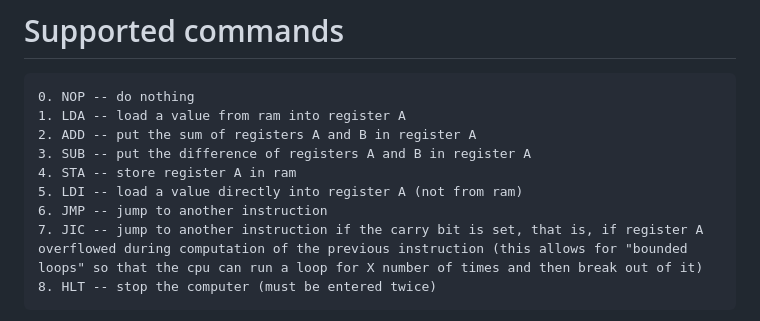
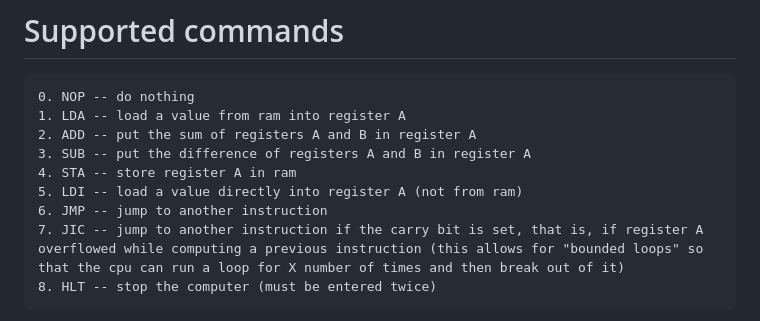
Before and after one commit to supertestnet/8bit-cpu-for-bitvm, a Markdown page: README.md, the part around the change. GitHub-like rendering.

````diff
--- a/README.md
+++ b/README.md
@@ -20,7 +20,7 @@ I hope to write some javascript to automate that so I can produce a version of t
 4. STA -- store register A in ram
 5. LDI -- load a value directly into register A (not from ram)
 6. JMP -- jump to another instruction
-7. JIC -- jump to another instruction if the carry bit is set, that is, if register A overflowed during computation of the previous instruction (this allows for "bounded loops" so that the cpu can run a loop for X number of times and then break out of it)
+7. JIC -- jump to another instruction if the carry bit is set, that is, if register A overflowed while computing a previous instruction (this allows for "bounded loops" so that the cpu can run a loop for X number of times and then break out of it)
 8. HLT -- stop the computer (must be entered twice)
 ```
 
````
